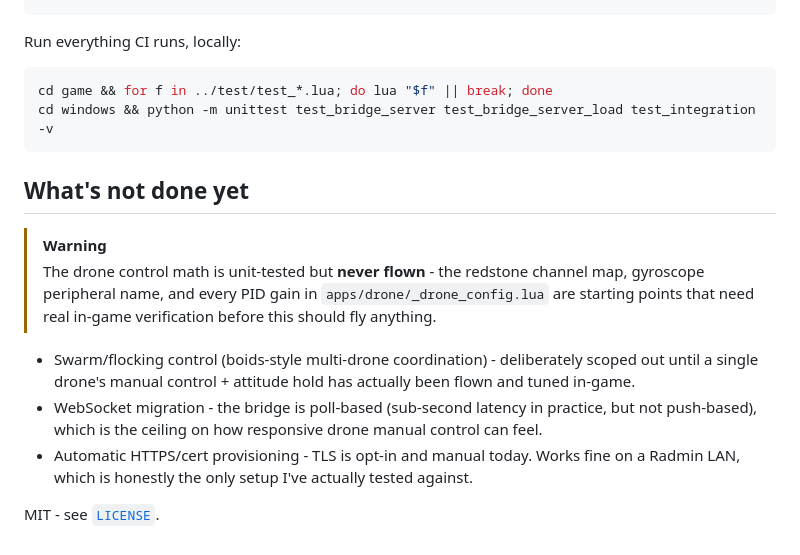
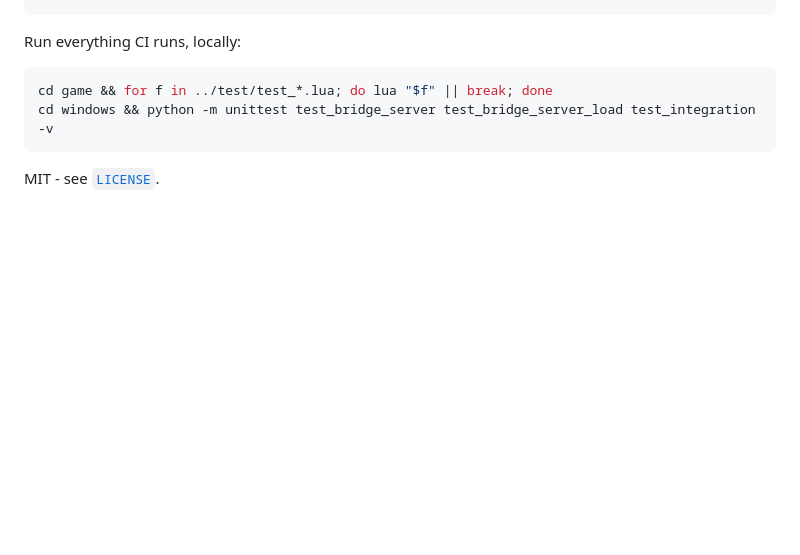
Before and after one commit to wonfeel/FleetOS, a Markdown page: README.md, the part around the change. GitHub-like rendering; blank space fills up the shorter version.

Commit message:
Нахуй, все сделанно

````diff
--- a/README.md
+++ b/README.md
@@ -171,18 +171,4 @@ cd game && for f in ../test/test_*.lua; do lua "$f" || break; done
 cd windows && python -m unittest test_bridge_server test_bridge_server_load test_integration -v
 ```
 
-## What's not done yet
-
-> [!Warning]
-> The drone control math is unit-tested but **never flown** - the redstone channel map, gyroscope
-> peripheral name, and every PID gain in `apps/drone/_drone_config.lua` are starting points that
-> need real in-game verification before this should fly anything.
-
-- Swarm/flocking control (boids-style multi-drone coordination) - deliberately scoped out until a
-  single drone's manual control + attitude hold has actually been flown and tuned in-game.
-- WebSocket migration - the bridge is poll-based (sub-second latency in practice, but not
-  push-based), which is the ceiling on how responsive drone manual control can feel.
-- Automatic HTTPS/cert provisioning - TLS is opt-in and manual today. Works fine on a Radmin LAN,
-  which is honestly the only setup I've actually tested against.
-
 MIT - see [`LICENSE`](LICENSE).
````
